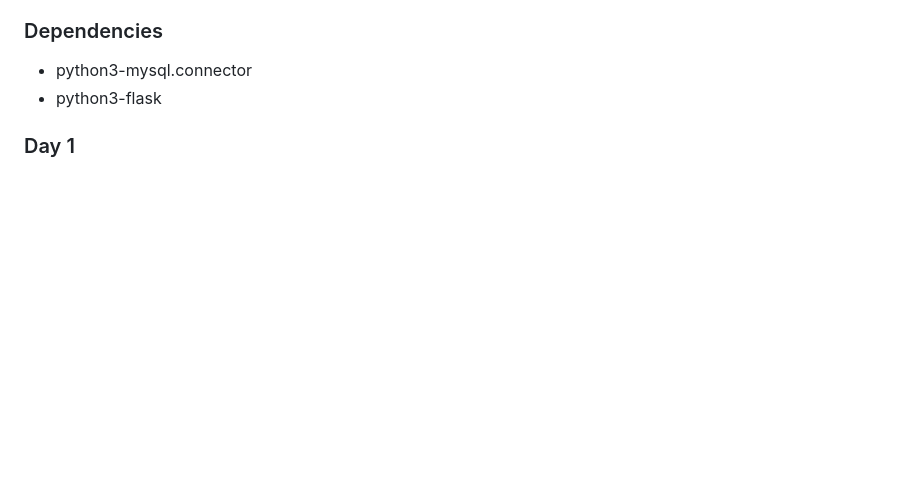
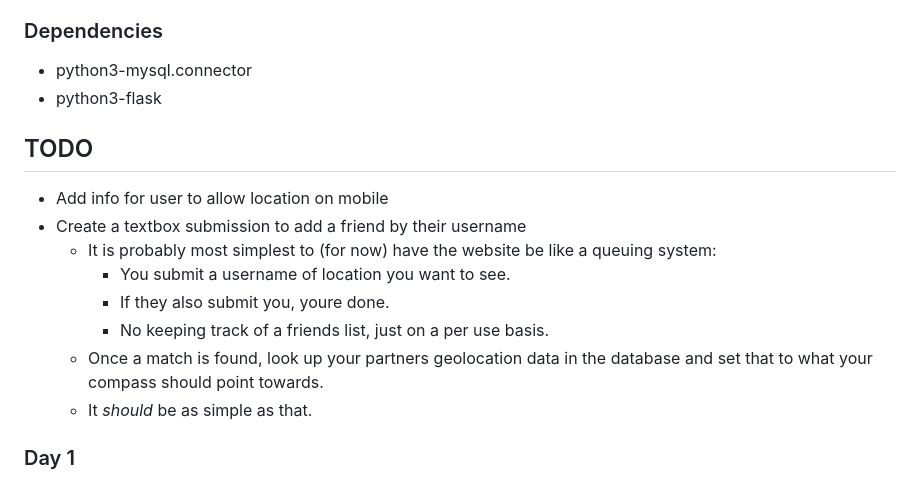
Before and after one commit to cjlangan/friend-locator, a Markdown page: README.md, the part around the change. GitHub-like rendering; blank space fills up the shorter version.

Commit message:
Added TODO to README

```diff
--- a/README.md
+++ b/README.md
@@ -12,6 +12,17 @@
 ### Dependencies
 - python3-mysql.connector
 - python3-flask
+
+## TODO
+
+- Add info for user to allow location on mobile
+- Create a textbox submission to add a friend by their username
+    - It is probably most simplest to (for now) have the website be like a queuing system:
+        - You submit a username of location you want to see.
+        - If they also submit you, youre done.
+        - No keeping track of a friends list, just on a per use basis.
+    - Once a match is found, look up your partners geolocation data in the database and set that to what your compass should point towards.
+    - It *should* be as simple as that.
 
 
 ### Day 1
```
